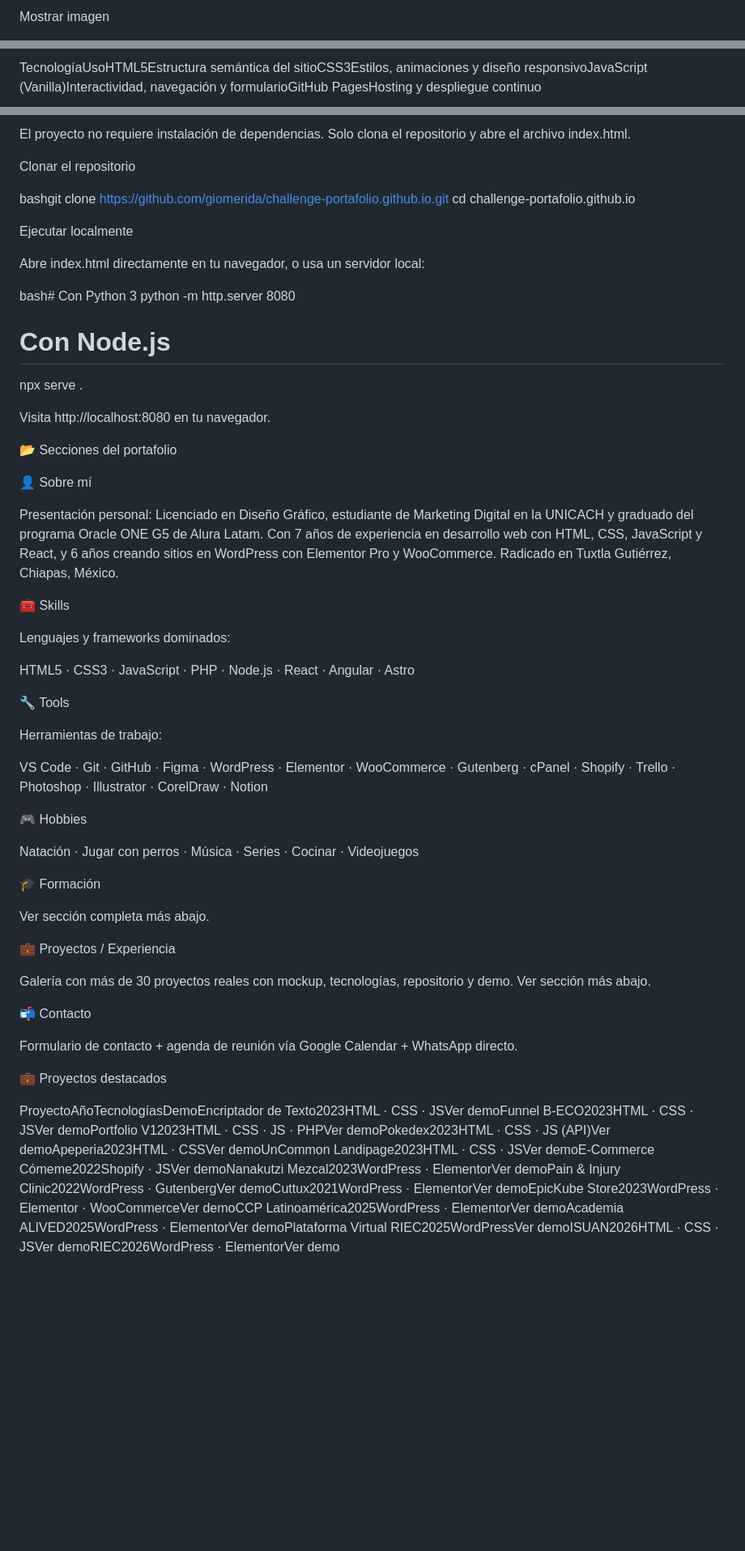
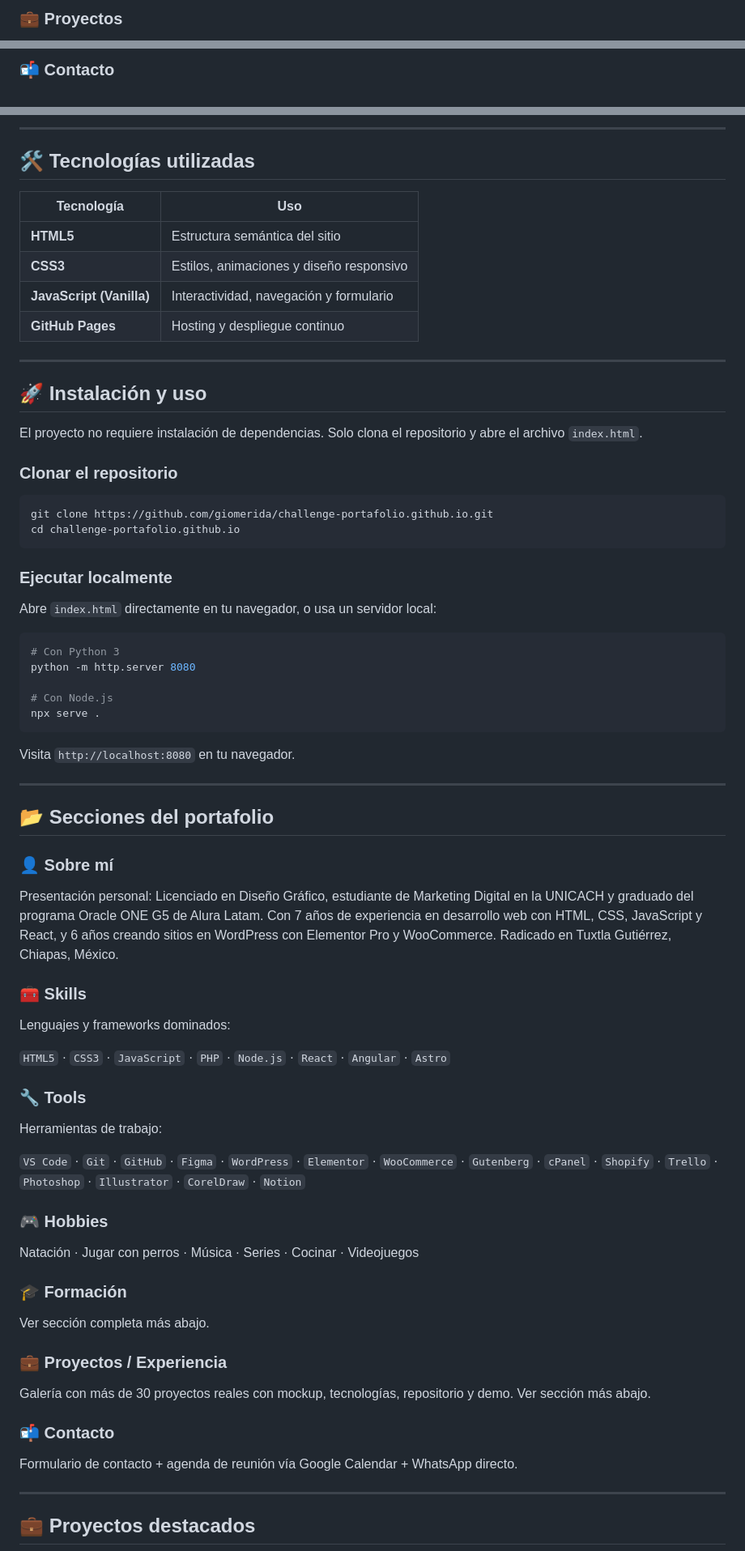
Before and after one commit to giomerida/challenge-portafolio.github.io, a Markdown page: README.md, 3 parts joined by grey strips. Shown at 81% size. Rendered like a GitHub page; blank space fills up the shorter version.

````diff
--- a/README.md
+++ b/README.md
@@ -55,3 +55,3 @@ Mostrar imagen
 
-Mostrar imagen
+### 💼 Proyectos
 
@@ -59,3 +59,3 @@ Mostrar imagen
 
-TecnologíaUsoHTML5Estructura semántica del sitioCSS3Estilos, animaciones y diseño responsivoJavaScript (Vanilla)Interactividad, navegación y formularioGitHub PagesHosting y despliegue continuo
+### 📬 Contacto
 
@@ -63,59 +63,79 @@ TecnologíaUsoHTML5Estructura semántica del sitioCSS3Estilos, animaciones y dis
 
-El proyecto no requiere instalación de dependencias. Solo clona el repositorio y abre el archivo index.html.
+---
 
-Clonar el repositorio
+## 🛠️ Tecnologías utilizadas
 
-bashgit clone https://github.com/giomerida/challenge-portafolio.github.io.git
+| Tecnología               | Uso                                      |
+| ------------------------ | ---------------------------------------- |
+| **HTML5**                | Estructura semántica del sitio           |
+| **CSS3**                 | Estilos, animaciones y diseño responsivo |
+| **JavaScript (Vanilla)** | Interactividad, navegación y formulario  |
+| **GitHub Pages**         | Hosting y despliegue continuo            |
+
+---
+
+## 🚀 Instalación y uso
+
+El proyecto no requiere instalación de dependencias. Solo clona el repositorio y abre el archivo `index.html`.
+
+### Clonar el repositorio
+
+```bash
+git clone https://github.com/giomerida/challenge-portafolio.github.io.git
 cd challenge-portafolio.github.io
+```
 
-Ejecutar localmente
+### Ejecutar localmente
 
-Abre index.html directamente en tu navegador, o usa un servidor local:
+Abre `index.html` directamente en tu navegador, o usa un servidor local:
 
-bash# Con Python 3
+```bash
+# Con Python 3
 python -m http.server 8080
 
 # Con Node.js
+npx serve .
+```
 
-npx serve .
+Visita `http://localhost:8080` en tu navegador.
 
-Visita http://localhost:8080 en tu navegador.
+---
 
-📂 Secciones del portafolio
+## 📂 Secciones del portafolio
 
-👤 Sobre mí
+### 👤 Sobre mí
 
 Presentación personal: Licenciado en Diseño Gráfico, estudiante de Marketing Digital en la UNICACH y graduado del programa Oracle ONE G5 de Alura Latam. Con 7 años de experiencia en desarrollo web con HTML, CSS, JavaScript y React, y 6 años creando sitios en WordPress con Elementor Pro y WooCommerce. Radicado en Tuxtla Gutiérrez, Chiapas, México.
 
-🧰 Skills
+### 🧰 Skills
 
 Lenguajes y frameworks dominados:
 
-HTML5 · CSS3 · JavaScript · PHP · Node.js · React · Angular · Astro
+`HTML5` · `CSS3` · `JavaScript` · `PHP` · `Node.js` · `React` · `Angular` · `Astro`
 
-🔧 Tools
+### 🔧 Tools
 
 Herramientas de trabajo:
 
-VS Code · Git · GitHub · Figma · WordPress · Elementor · WooCommerce · Gutenberg · cPanel · Shopify · Trello · Photoshop · Illustrator · CorelDraw · Notion
+`VS Code` · `Git` · `GitHub` · `Figma` · `WordPress` · `Elementor` · `WooCommerce` · `Gutenberg` · `cPanel` · `Shopify` · `Trello` · `Photoshop` · `Illustrator` · `CorelDraw` · `Notion`
 
-🎮 Hobbies
+### 🎮 Hobbies
 
 Natación · Jugar con perros · Música · Series · Cocinar · Videojuegos
 
-🎓 Formación
+### 🎓 Formación
 
 Ver sección completa más abajo.
 
-💼 Proyectos / Experiencia
+### 💼 Proyectos / Experiencia
 
 Galería con más de 30 proyectos reales con mockup, tecnologías, repositorio y demo. Ver sección más abajo.
 
-📬 Contacto
+### 📬 Contacto
 
 Formulario de contacto + agenda de reunión vía Google Calendar + WhatsApp directo.
 
-💼 Proyectos destacados
+---
 
-ProyectoAñoTecnologíasDemoEncriptador de Texto2023HTML · CSS · JSVer demoFunnel B-ECO2023HTML · CSS · JSVer demoPortfolio V12023HTML · CSS · JS · PHPVer demoPokedex2023HTML · CSS · JS (API)Ver demoApeperia2023HTML · CSSVer demoUnCommon Landipage2023HTML · CSS · JSVer demoE-Commerce Cómeme2022Shopify · JSVer demoNanakutzi Mezcal2023WordPress · ElementorVer demoPain & Injury Clinic2022WordPress · GutenbergVer demoCuttux2021WordPress · ElementorVer demoEpicKube Store2023WordPress · Elementor · WooCommerceVer demoCCP Latinoamérica2025WordPress · ElementorVer demoAcademia ALIVED2025WordPress · ElementorVer demoPlataforma Virtual RIEC2025WordPressVer demoISUAN2026HTML · CSS · JSVer demoRIEC2026WordPress · ElementorVer demo
+## 💼 Proyectos destacados
 
````
Also changed, not shown: other parts of README.md (+112 -76 lines).
